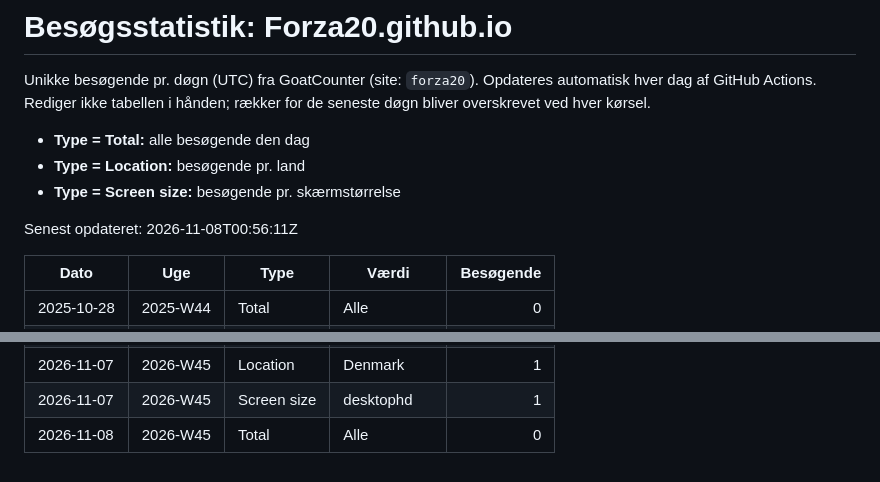
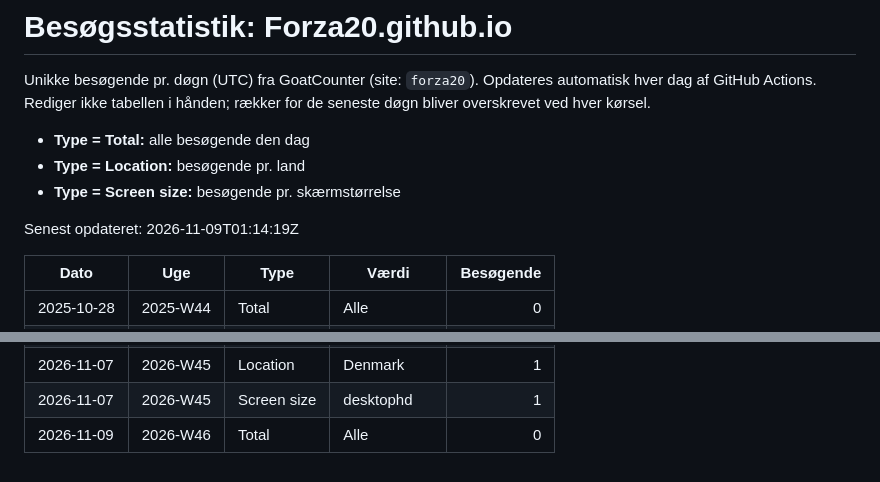
Before and after one commit to Forza20/Dashboard, a Markdown page: stats-historik.md, 2 parts joined by grey strips. Drawn GitHub-style.

Commit message:
Opdater besøgsstatistik 2026-11-09

```diff
--- a/stats-historik.md
+++ b/stats-historik.md
@@ -7,7 +7,7 @@ Rediger ikke tabellen i hånden; rækker for de seneste døgn bliver overskrevet
 - **Type = Location:** besøgende pr. land
 - **Type = Screen size:** besøgende pr. skærmstørrelse
 
-Senest opdateret: 2026-11-08T00:56:11Z
+Senest opdateret: 2026-11-09T01:14:19Z
 
 | Dato | Uge | Type | Værdi | Besøgende |
 | --- | --- | --- | --- | ---: |
@@ -419,4 +419,4 @@ Senest opdateret: 2026-11-08T00:56:11Z
 | 2026-11-07 | 2026-W45 | Total | Alle | 0 |
 | 2026-11-07 | 2026-W45 | Location | Denmark | 1 |
 | 2026-11-07 | 2026-W45 | Screen size | desktophd | 1 |
-| 2026-11-08 | 2026-W45 | Total | Alle | 0 |
+| 2026-11-09 | 2026-W46 | Total | Alle | 0 |
```
